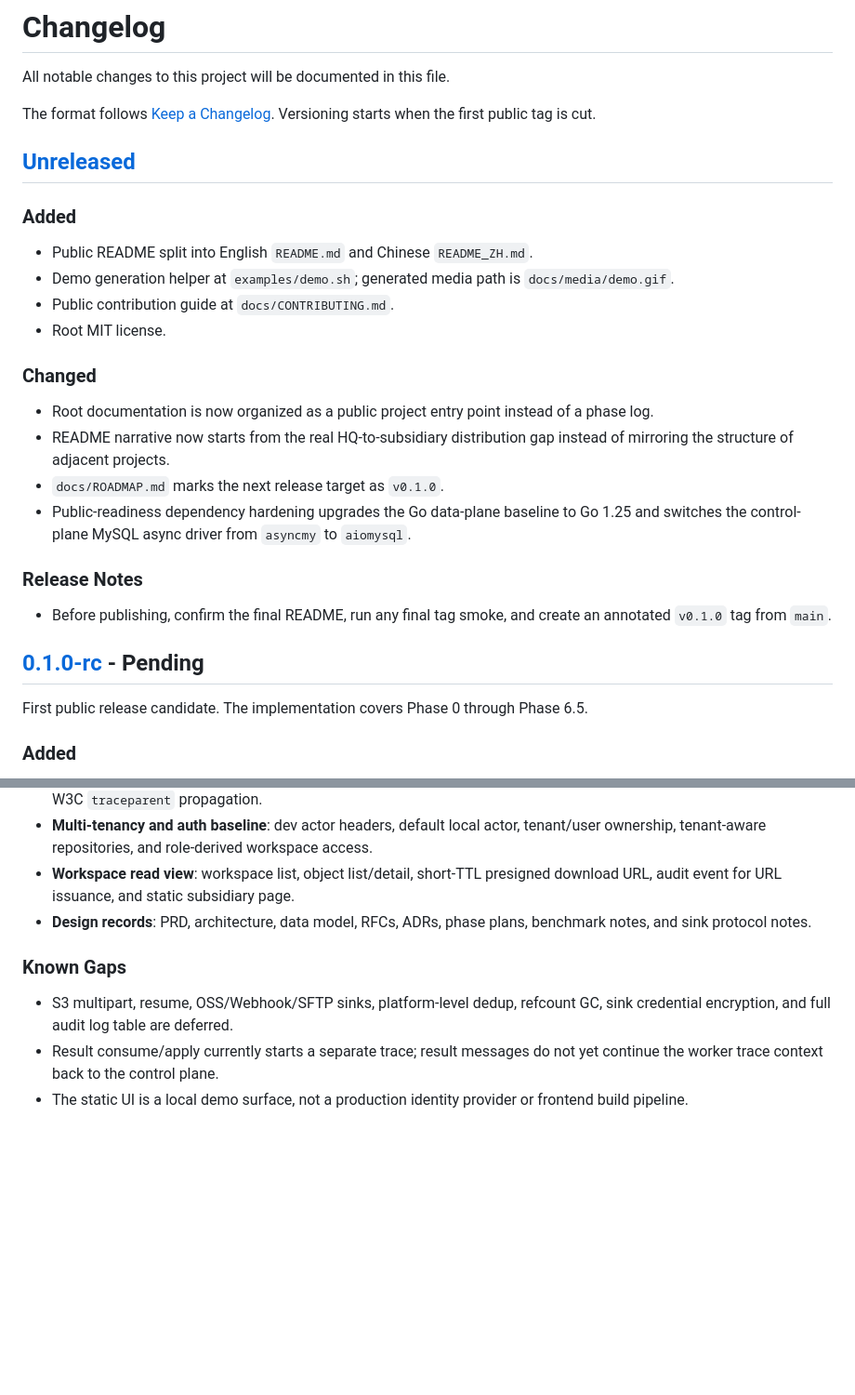
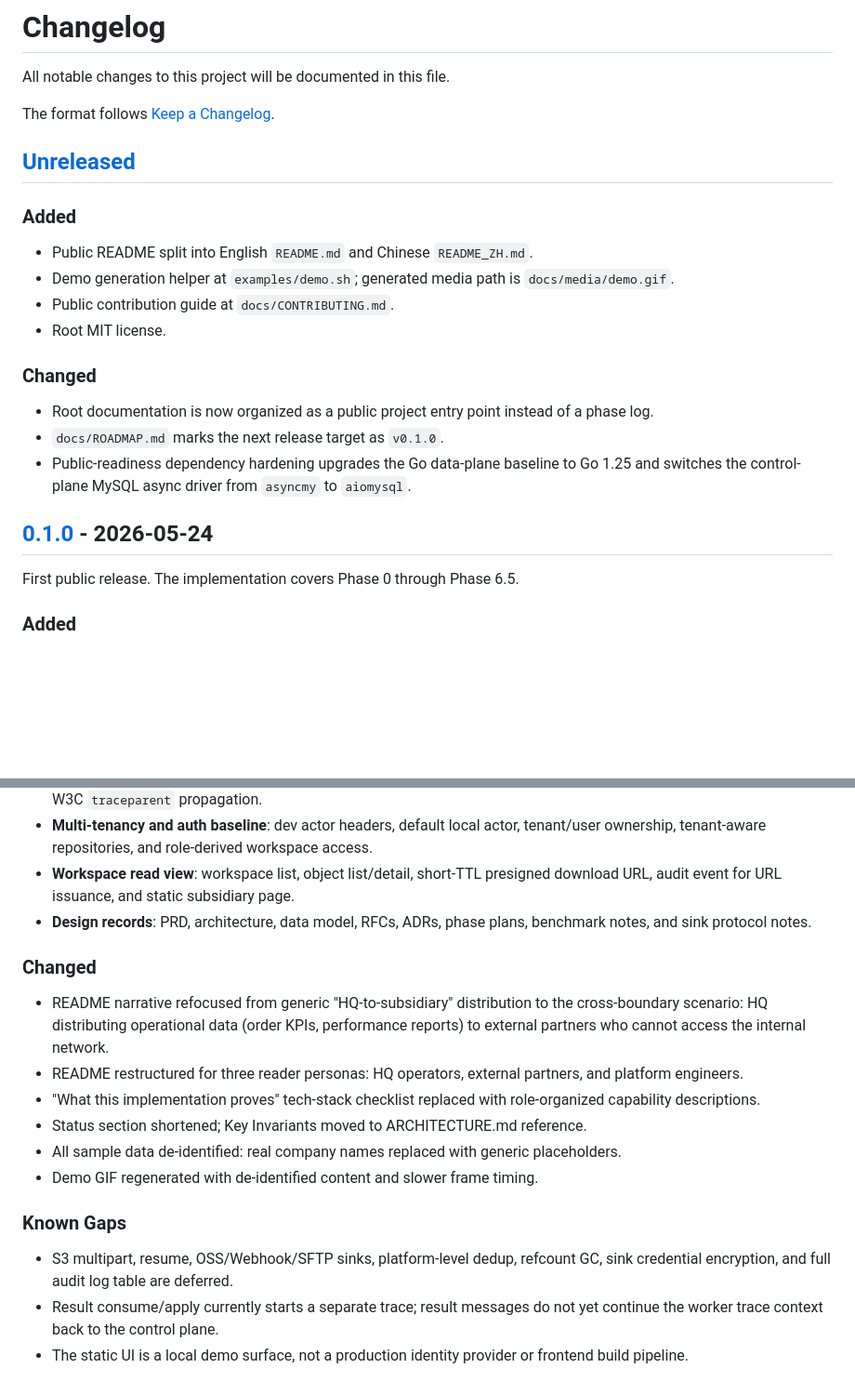
Before and after one commit to RocioGinsberg/multi-tenant-file-delivery, a Markdown page: CHANGELOG.md, 2 parts joined by grey strips. Shown at 93% size. Rendered like a GitHub page; blank space fills up the shorter version.

Commit message:
docs: finalize CHANGELOG for v0.1.0 release

```diff
--- a/CHANGELOG.md
+++ b/CHANGELOG.md
@@ -3,7 +3,6 @@
 All notable changes to this project will be documented in this file.
 
 The format follows [Keep a Changelog](https://keepachangelog.com/en/1.1.0/).
-Versioning starts when the first public tag is cut.
 
 ## [Unreleased]
 
@@ -15,16 +14,12 @@ Versioning starts when the first public tag is cut.
 
 ### Changed
 - Root documentation is now organized as a public project entry point instead of a phase log.
-- README narrative now starts from the real HQ-to-subsidiary distribution gap instead of mirroring the structure of adjacent projects.
 - `docs/ROADMAP.md` marks the next release target as `v0.1.0`.
 - Public-readiness dependency hardening upgrades the Go data-plane baseline to Go 1.25 and switches the control-plane MySQL async driver from `asyncmy` to `aiomysql`.
 
-### Release Notes
-- Before publishing, confirm the final README, run any final tag smoke, and create an annotated `v0.1.0` tag from `main`.
+## [0.1.0] - 2026-05-24
 
-## [0.1.0-rc] - Pending
-
-First public release candidate. The implementation covers Phase 0 through Phase 6.5.
+First public release. The implementation covers Phase 0 through Phase 6.5.
 
 ### Added
 - **Monorepo foundation**: Python control plane, Go data plane, static web UI, Docker Compose dependencies, profiles, and structured docs.
@@ -40,6 +35,14 @@ First public release candidate. The implementation covers Phase 0 through Phase
 - **Workspace read view**: workspace list, object list/detail, short-TTL presigned download URL, audit event for URL issuance, and static subsidiary page.
 - **Design records**: PRD, architecture, data model, RFCs, ADRs, phase plans, benchmark notes, and sink protocol notes.
 
+### Changed
+- README narrative refocused from generic "HQ-to-subsidiary" distribution to the cross-boundary scenario: HQ distributing operational data (order KPIs, performance reports) to external partners who cannot access the internal network.
+- README restructured for three reader personas: HQ operators, external partners, and platform engineers.
+- "What this implementation proves" tech-stack checklist replaced with role-organized capability descriptions.
+- Status section shortened; Key Invariants moved to ARCHITECTURE.md reference.
+- All sample data de-identified: real company names replaced with generic placeholders.
+- Demo GIF regenerated with de-identified content and slower frame timing.
+
 ### Known Gaps
 - S3 multipart, resume, OSS/Webhook/SFTP sinks, platform-level dedup, refcount GC, sink credential encryption, and full audit log table are deferred.
 - Result consume/apply currently starts a separate trace; result messages do not yet continue the worker trace context back to the control plane.
```
Also changed, not shown: other parts of CHANGELOG.md (+1 -1 lines).
